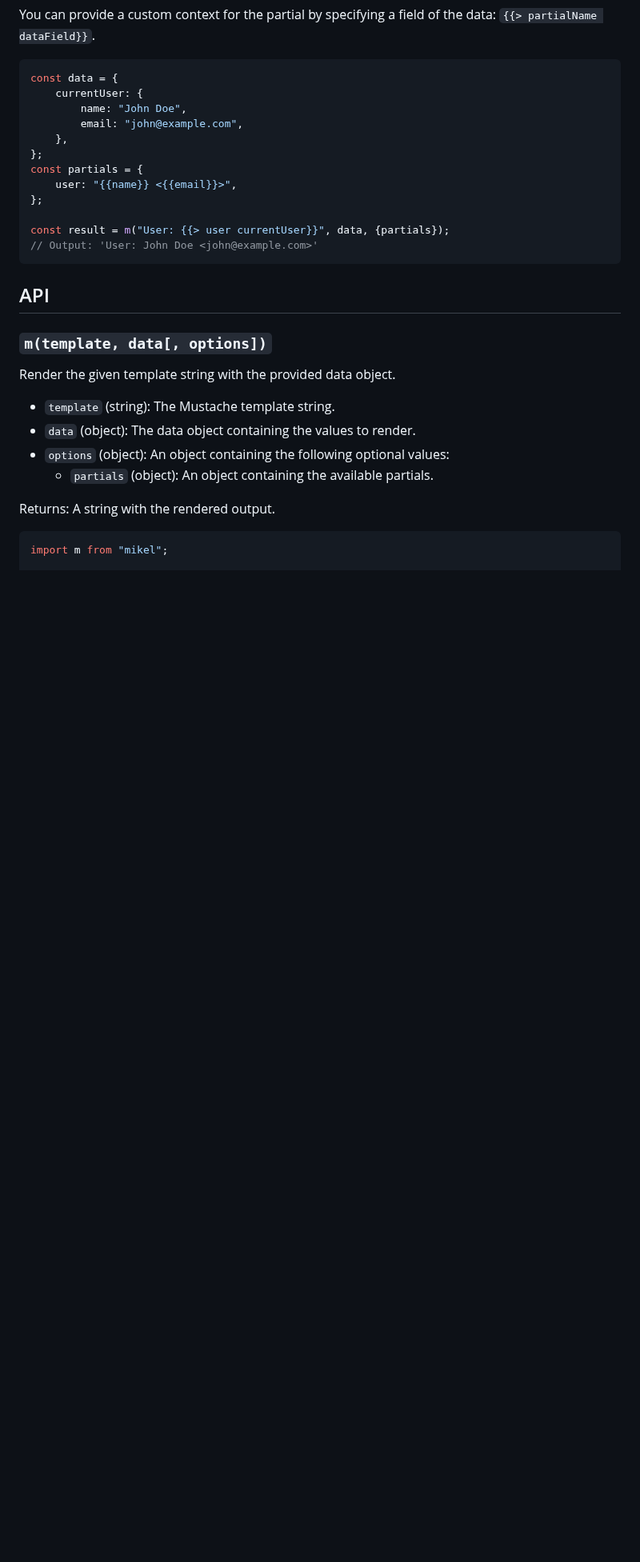
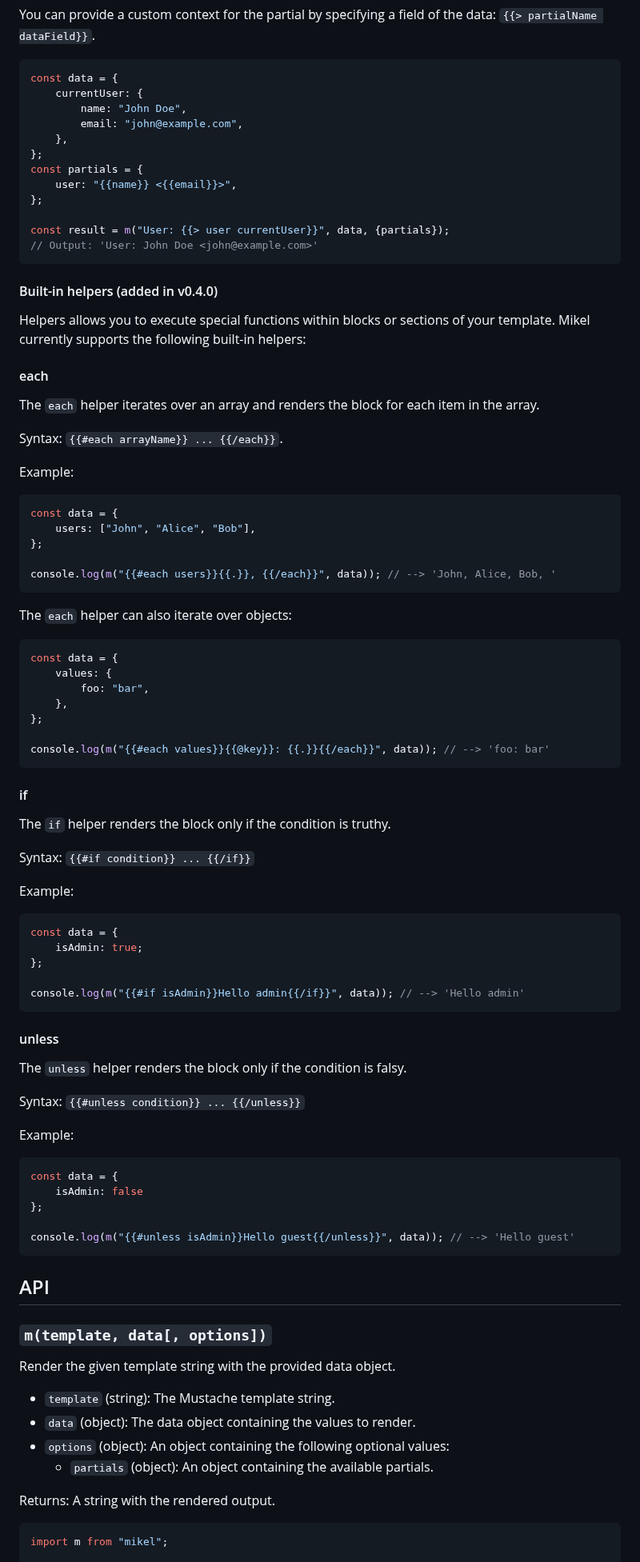
Before and after one commit to jmjuanes/mikel, a Markdown page: README.md, the part around the change. Shown at 80% size. GitHub-like rendering; blank space fills up the shorter version.

Commit message:
Add helpers documentation

````diff
--- a/README.md
+++ b/README.md
@@ -106,6 +106,70 @@ const result = m("User: {{> user currentUser}}", data, {partials});
 // Output: 'User: John Doe <john@example.com>'
 ```
 
+#### Built-in helpers (added in v0.4.0)
+
+Helpers allows you to execute special functions within blocks or sections of your template. Mikel currently supports the following built-in helpers:
+
+#### each
+
+The `each` helper iterates over an array and renders the block for each item in the array.
+
+Syntax: `{{#each arrayName}} ... {{/each}}`.
+
+Example:
+
+```javascript
+const data = {
+    users: ["John", "Alice", "Bob"],
+};
+
+console.log(m("{{#each users}}{{.}}, {{/each}}", data)); // --> 'John, Alice, Bob, '
+```
+
+The `each` helper can also iterate over objects:
+
+```javascript
+const data = {
+    values: {
+        foo: "bar",
+    },
+};
+
+console.log(m("{{#each values}}{{@key}}: {{.}}{{/each}}", data)); // --> 'foo: bar'
+```
+
+#### if
+
+The `if` helper renders the block only if the condition is truthy.
+
+Syntax: `{{#if condition}} ... {{/if}}`
+
+Example:
+
+```javascript
+const data = {
+    isAdmin: true;
+};
+
+console.log(m("{{#if isAdmin}}Hello admin{{/if}}", data)); // --> 'Hello admin'
+```
+
+#### unless
+
+The `unless` helper renders the block only if the condition is falsy.
+
+Syntax: `{{#unless condition}} ... {{/unless}}`
+
+Example:
+
+```javascript
+const data = {
+    isAdmin: false
+};
+
+console.log(m("{{#unless isAdmin}}Hello guest{{/unless}}", data)); // --> 'Hello guest'
+```
+
 ## API
 
 ### `m(template, data[, options])`
````
